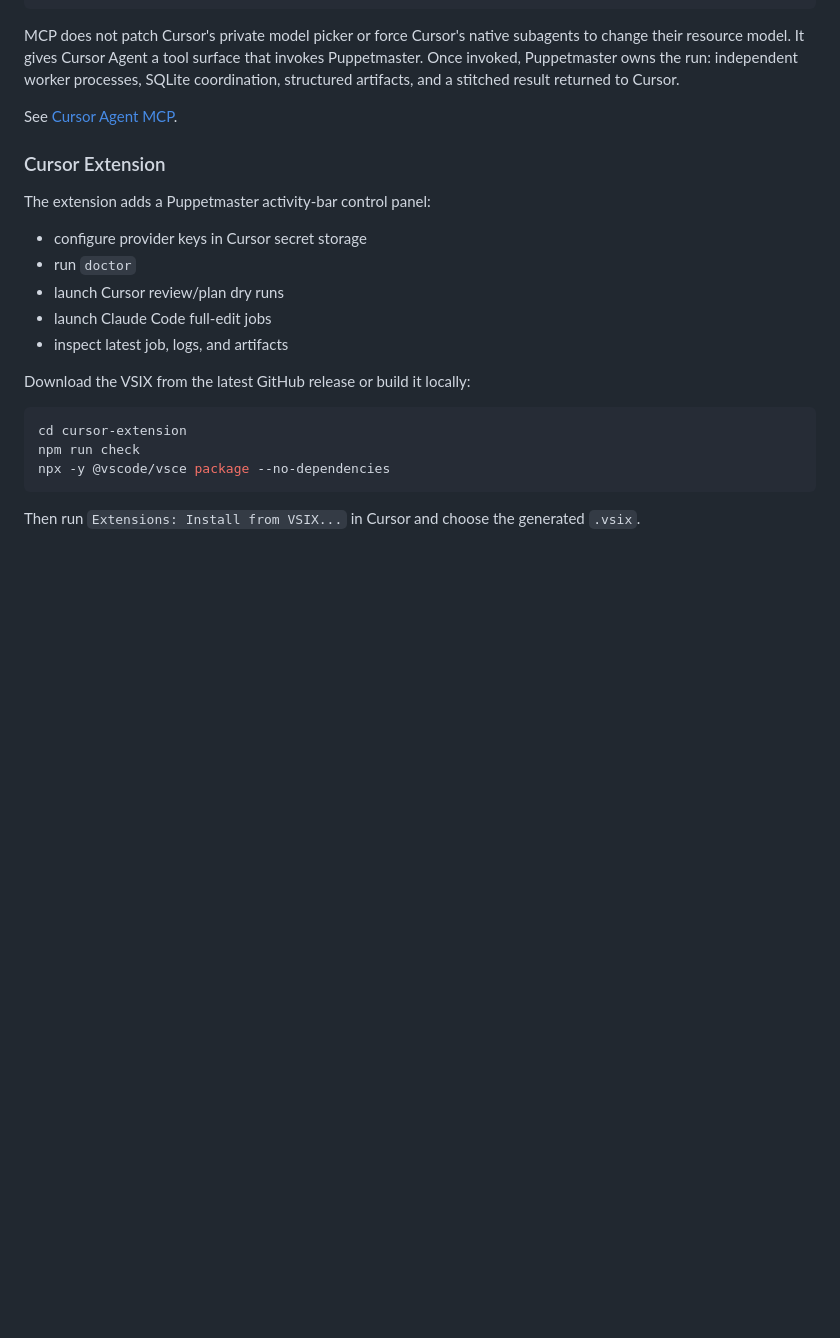
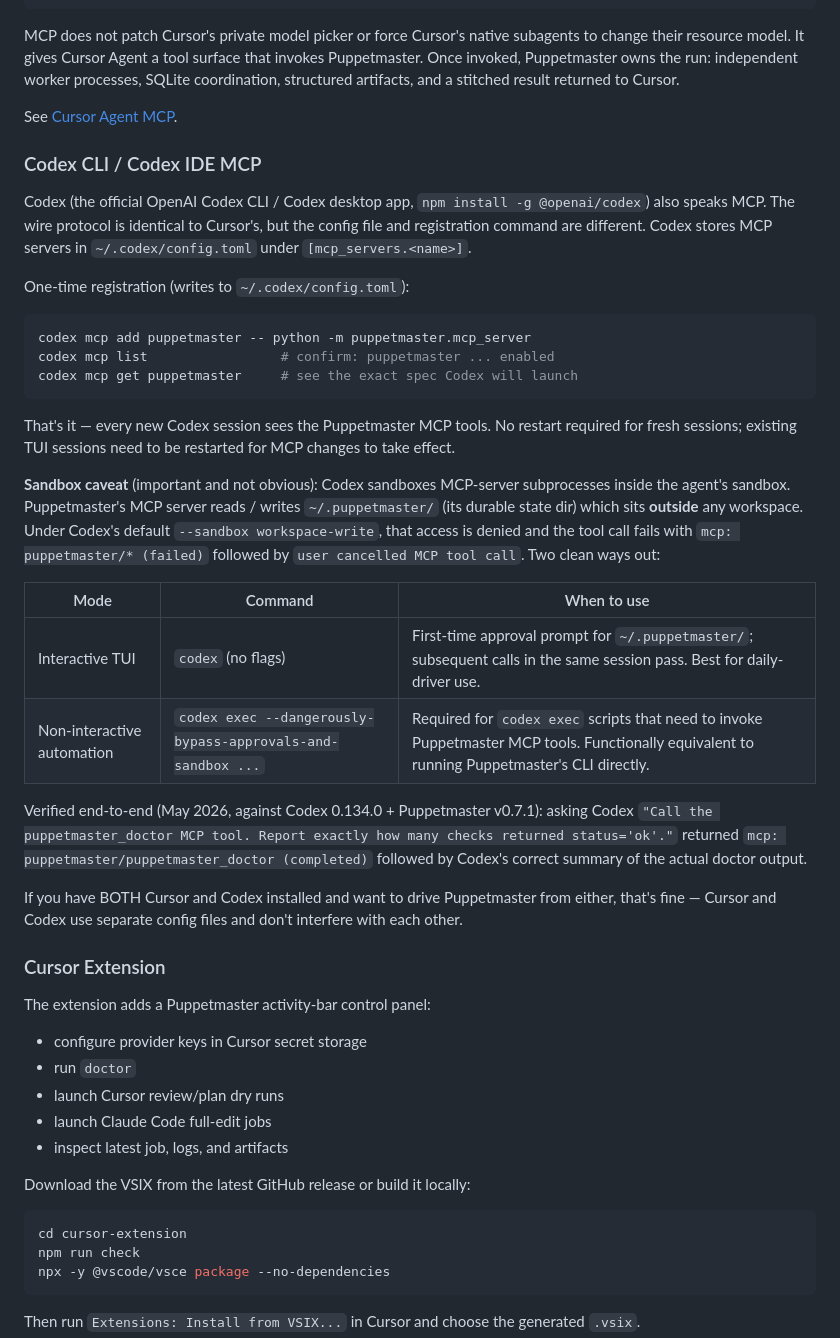
Before and after one commit to professorpalmer/Puppetmaster, a Markdown page: README.md, the part around the change. Drawn GitHub-style; blank space fills up the shorter version.

Commit message:
docs(readme): add Codex CLI / Codex IDE MCP setup section
Document the verified end-to-end setup for using Puppetmaster as an
MCP server inside Codex (the official @openai/codex CLI / desktop
app). Identical wire protocol to Cursor MCP, but Codex uses
`~/.codex/config.toml` under `[mcp_servers.<name>]` and registers via
`codex mcp add` rather than hand-edited JSON.

Includes the non-obvious sandbox caveat that I hit while verifying:
Puppetmaster's MCP server reads/writes `~/.puppetmaster/` (its state
dir), which sits outside any workspace. Codex's default
`--sandbox workspace-write` blocks that access and the tool call
fails with "user cancelled MCP tool call". Documented two clean ways
to handle that (interactive TUI for daily-driver use; explicit
--dangerously-bypass-approvals-and-sandbox for non-interactive
`codex exec` automation).

Setup verified May 2026 against Codex 0.134.0 + Puppetmaster v0.7.1.

````diff
--- a/README.md
+++ b/README.md
@@ -610,6 +610,31 @@ MCP does not patch Cursor's private model picker or force Cursor's native subage
 
 See [Cursor Agent MCP](docs/CURSOR_AGENT_MCP.md).
 
+### Codex CLI / Codex IDE MCP
+
+Codex (the official OpenAI Codex CLI / Codex desktop app, `npm install -g @openai/codex`) also speaks MCP. The wire protocol is identical to Cursor's, but the config file and registration command are different. Codex stores MCP servers in `~/.codex/config.toml` under `[mcp_servers.<name>]`.
+
+One-time registration (writes to `~/.codex/config.toml`):
+
+```bash
+codex mcp add puppetmaster -- python -m puppetmaster.mcp_server
+codex mcp list                 # confirm: puppetmaster ... enabled
+codex mcp get puppetmaster     # see the exact spec Codex will launch
+```
+
+That's it — every new Codex session sees the Puppetmaster MCP tools. No restart required for fresh sessions; existing TUI sessions need to be restarted for MCP changes to take effect.
+
+**Sandbox caveat** (important and not obvious): Codex sandboxes MCP-server subprocesses inside the agent's sandbox. Puppetmaster's MCP server reads / writes `~/.puppetmaster/` (its durable state dir) which sits **outside** any workspace. Under Codex's default `--sandbox workspace-write`, that access is denied and the tool call fails with `mcp: puppetmaster/* (failed)` followed by `user cancelled MCP tool call`. Two clean ways out:
+
+| Mode | Command | When to use |
+|---|---|---|
+| Interactive TUI | `codex` (no flags) | First-time approval prompt for `~/.puppetmaster/`; subsequent calls in the same session pass. Best for daily-driver use. |
+| Non-interactive automation | `codex exec --dangerously-bypass-approvals-and-sandbox ...` | Required for `codex exec` scripts that need to invoke Puppetmaster MCP tools. Functionally equivalent to running Puppetmaster's CLI directly. |
+
+Verified end-to-end (May 2026, against Codex 0.134.0 + Puppetmaster v0.7.1): asking Codex `"Call the puppetmaster_doctor MCP tool. Report exactly how many checks returned status='ok'."` returned `mcp: puppetmaster/puppetmaster_doctor (completed)` followed by Codex's correct summary of the actual doctor output.
+
+If you have BOTH Cursor and Codex installed and want to drive Puppetmaster from either, that's fine — Cursor and Codex use separate config files and don't interfere with each other.
+
 ### Cursor Extension
 
 The extension adds a Puppetmaster activity-bar control panel:
````
